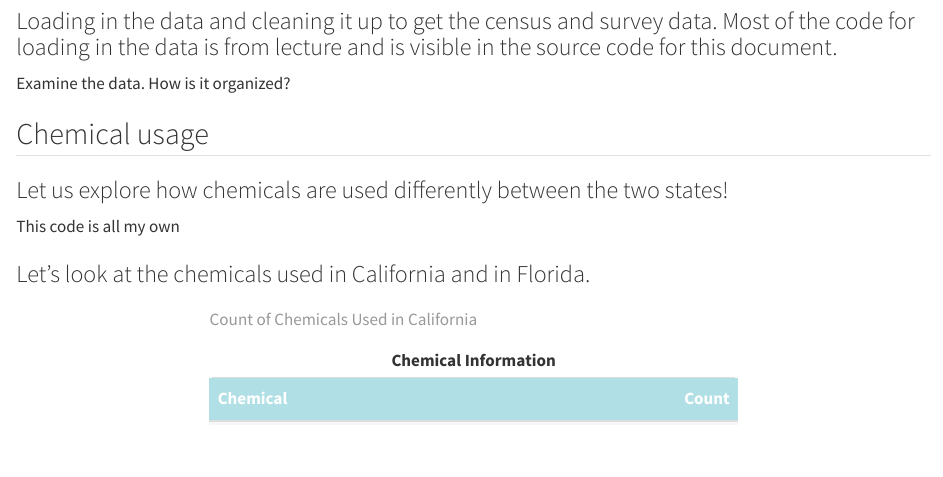
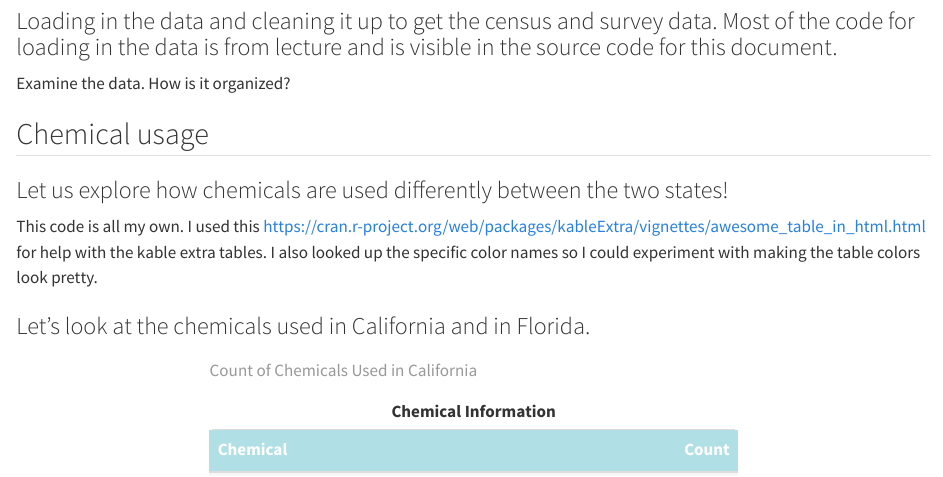
Before and after one commit to ma415-spr2025/midterm_project, a Quarto document (strawberries_project.qmd): the page in a window 1100 px wide, from 290 px down. Rendered offline with R 4.5, knitr and Pandoc in place of Quarto, with nearby package versions.

Commit message:
adding some attributions for the kable extra package

````diff
--- a/strawberries_project.qmd
+++ b/strawberries_project.qmd
@@ -188,7 +188,7 @@ rm(strw_census, strw_survey, unique_cen, unique_sur)
 
 ### Let us explore how chemicals are used differently between the two states!
 
-This code is all my own
+This code is all my own. I used this <https://cran.r-project.org/web/packages/kableExtra/vignettes/awesome_table_in_html.html> for help with the kable extra tables. I also looked up the specific color names so I could experiment with making the table colors look pretty.
 
 ```{r}
 #| warning: false
````
Also changed, not shown: strawberries_project.qmd (1 more changed lines).
